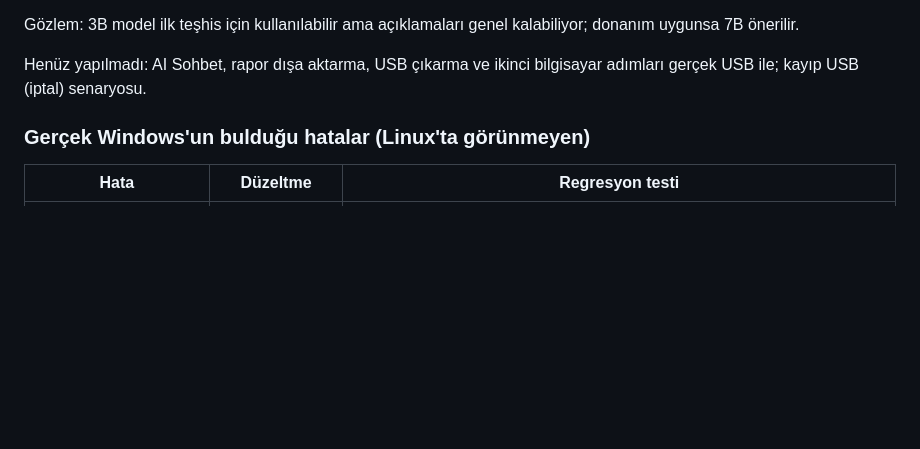
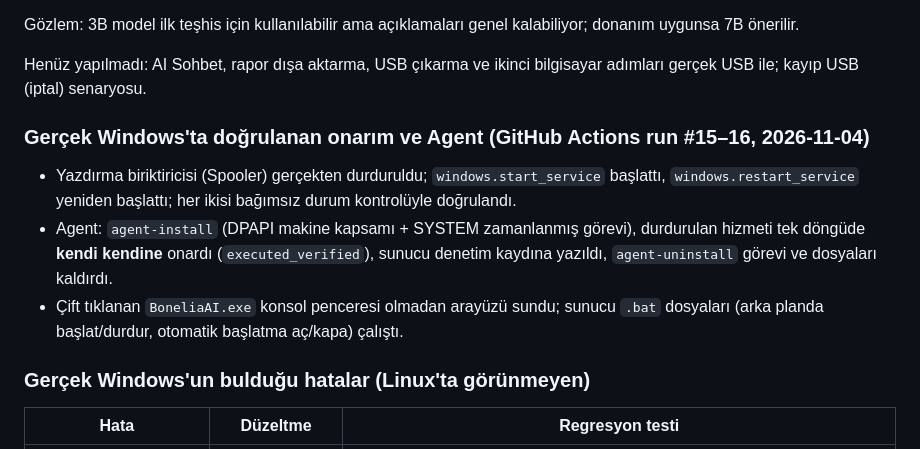
Before and after one commit to tse3462/web-sablon, a Markdown page: bonelia-ai/docs/TEST_PLAN.md, the part around the change. Rendered like a GitHub page; blank space fills up the shorter version.

Commit message:
Record Windows CI verification of repairs and the agent
Co-Authored-By: Claude Opus 5.5 <noreply@anthropic.com>
Claude-Session: https://claude.ai/code/session_01YL2EqGFrxHUpUBoNiEmKAx

```diff
--- a/bonelia-ai/docs/TEST_PLAN.md
+++ b/bonelia-ai/docs/TEST_PLAN.md
@@ -54,6 +54,11 @@ Gözlem: 3B model ilk teşhis için kullanılabilir ama açıklamaları genel ka
 
 Henüz yapılmadı: AI Sohbet, rapor dışa aktarma, USB çıkarma ve ikinci bilgisayar adımları gerçek USB ile; kayıp USB (iptal) senaryosu.
 
+### Gerçek Windows'ta doğrulanan onarım ve Agent (GitHub Actions run #15–16, 2026-11-04)
+* Yazdırma biriktiricisi (Spooler) gerçekten durduruldu; `windows.start_service` başlattı, `windows.restart_service` yeniden başlattı; her ikisi bağımsız durum kontrolüyle doğrulandı.
+* Agent: `agent-install` (DPAPI makine kapsamı + SYSTEM zamanlanmış görevi), durdurulan hizmeti tek döngüde **kendi kendine** onardı (`executed_verified`), sunucu denetim kaydına yazıldı, `agent-uninstall` görevi ve dosyaları kaldırdı.
+* Çift tıklanan `BoneliaAI.exe` konsol penceresi olmadan arayüzü sundu; sunucu `.bat` dosyaları (arka planda başlat/durdur, otomatik başlatma aç/kapa) çalıştı.
+
 ### Gerçek Windows'un bulduğu hatalar (Linux'ta görünmeyen)
 | Hata | Düzeltme | Regresyon testi |
 |---|---|---|
```
